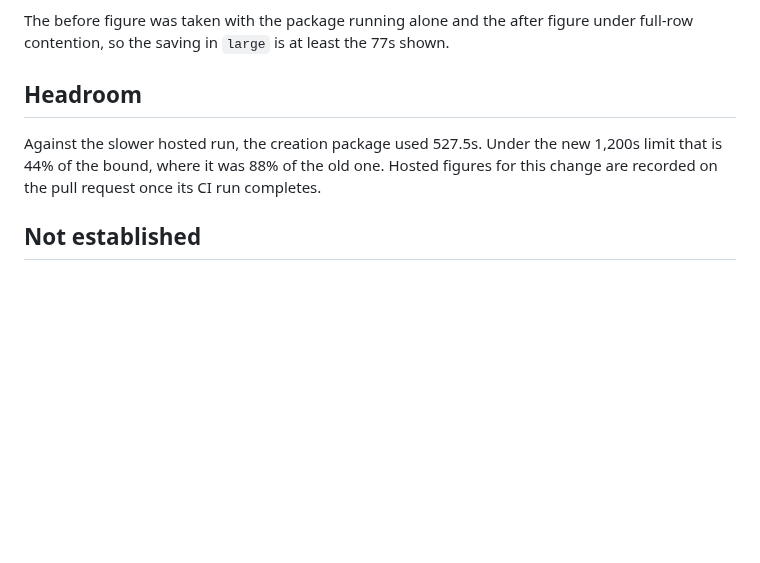
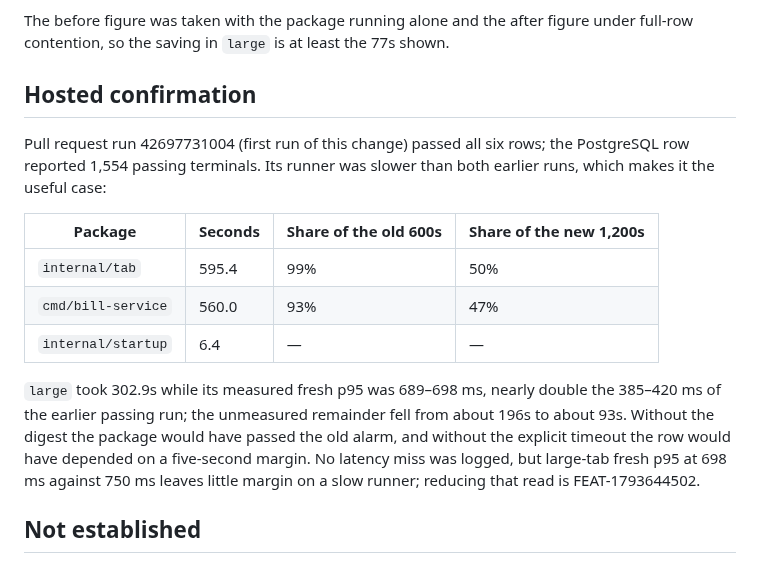
Before and after one commit to LLRHook/checksinmyhead, a Markdown page: docs/reviews/2026-11-09-pg-gate.md, the part around the change. Drawn GitHub-style; blank space fills up the shorter version.

Commit message:
Record hosted confirmation of the PostgreSQL gate repair (BUG-1793644504)

```diff
--- a/docs/reviews/2026-11-09-pg-gate.md
+++ b/docs/reviews/2026-11-09-pg-gate.md
@@ -77,11 +77,24 @@ p95 was 373–399 ms against 750 ms. Two digest controls fail as intended: omitt
 The before figure was taken with the package running alone and the after figure under
 full-row contention, so the saving in `large` is at least the 77s shown.
 
-## Headroom
+## Hosted confirmation
 
-Against the slower hosted run, the creation package used 527.5s. Under the new 1,200s
-limit that is 44% of the bound, where it was 88% of the old one. Hosted figures for
-this change are recorded on the pull request once its CI run completes.
+Pull request run 42697731004 (first run of this change) passed all six rows; the
+PostgreSQL row reported 1,554 passing terminals. Its runner was slower than both
+earlier runs, which makes it the useful case:
+
+| Package | Seconds | Share of the old 600s | Share of the new 1,200s |
+|---|---|---|---|
+| `internal/tab` | 595.4 | 99% | 50% |
+| `cmd/bill-service` | 560.0 | 93% | 47% |
+| `internal/startup` | 6.4 | — | — |
+
+`large` took 302.9s while its measured fresh p95 was 689–698 ms, nearly double the
+385–420 ms of the earlier passing run; the unmeasured remainder fell from about
+196s to about 93s. Without the digest the package would have passed the old alarm, and
+without the explicit timeout the row would have depended on a five-second margin.
+No latency miss was logged, but large-tab fresh p95 at 698 ms against 750 ms leaves
+little margin on a slow runner; reducing that read is FEAT-1793644502.
 
 ## Not established
 
```
Also changed, not shown: bugs.md (+3 -3 lines).
